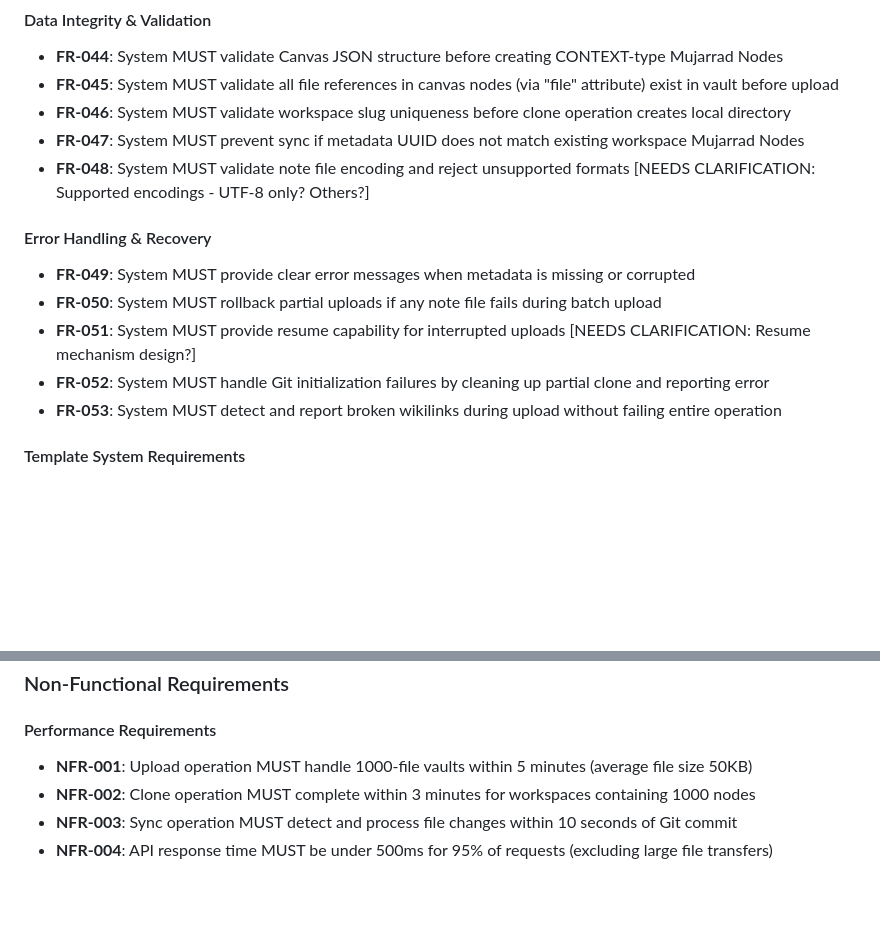
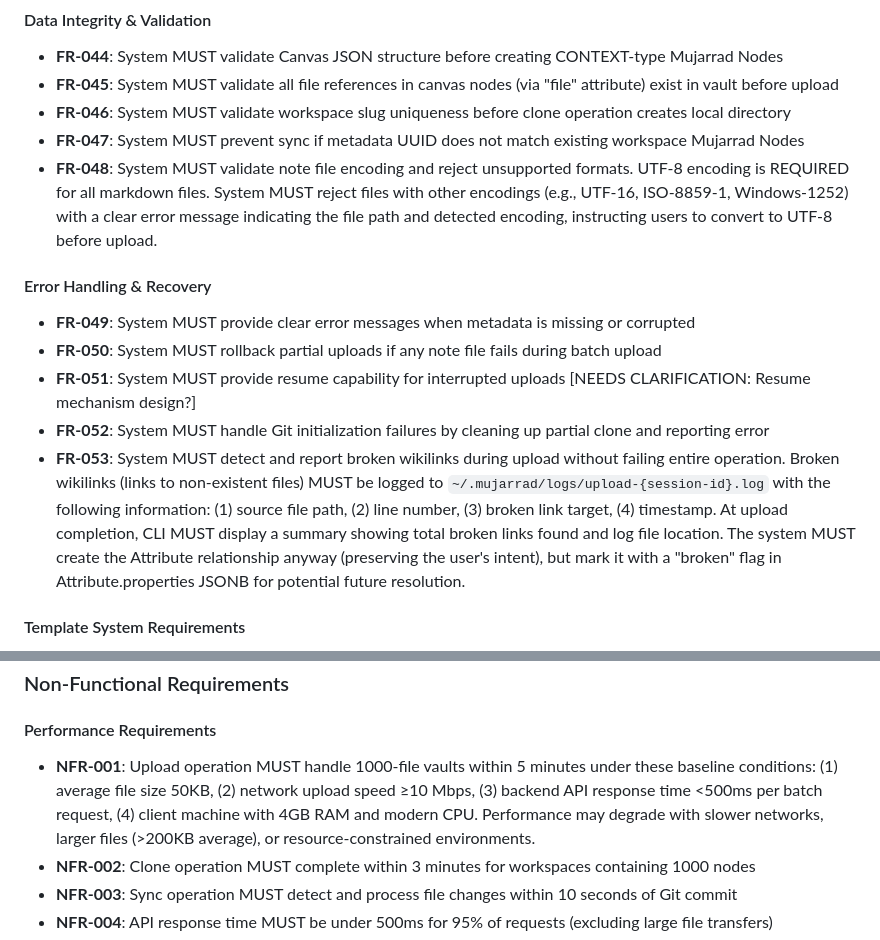
Before and after one commit to ProductMasterz/mujarrad-cli, a Markdown page: specs/007-obsidian-mapper-i/spec.md, 2 parts joined by grey strips. Rendered like a GitHub page; blank space fills up the shorter version.

```diff
--- a/specs/007-obsidian-mapper-i/spec.md
+++ b/specs/007-obsidian-mapper-i/spec.md
@@ -1026,7 +1033,7 @@ All APIs MUST follow these standards:
 - **FR-045**: System MUST validate all file references in canvas nodes (via "file" attribute) exist in vault before upload
 - **FR-046**: System MUST validate workspace slug uniqueness before clone operation creates local directory
 - **FR-047**: System MUST prevent sync if metadata UUID does not match existing workspace Mujarrad Nodes
-- **FR-048**: System MUST validate note file encoding and reject unsupported formats [NEEDS CLARIFICATION: Supported encodings - UTF-8 only? Others?]
+- **FR-048**: System MUST validate note file encoding and reject unsupported formats. UTF-8 encoding is REQUIRED for all markdown files. System MUST reject files with other encodings (e.g., UTF-16, ISO-8859-1, Windows-1252) with a clear error message indicating the file path and detected encoding, instructing users to convert to UTF-8 before upload.
 
 #### Error Handling & Recovery
 
@@ -1034,7 +1041,7 @@ All APIs MUST follow these standards:
 - **FR-050**: System MUST rollback partial uploads if any note file fails during batch upload
 - **FR-051**: System MUST provide resume capability for interrupted uploads [NEEDS CLARIFICATION: Resume mechanism design?]
 - **FR-052**: System MUST handle Git initialization failures by cleaning up partial clone and reporting error
-- **FR-053**: System MUST detect and report broken wikilinks during upload without failing entire operation
+- **FR-053**: System MUST detect and report broken wikilinks during upload without failing entire operation. Broken wikilinks (links to non-existent files) MUST be logged to `~/.mujarrad/logs/upload-{session-id}.log` with the following information: (1) source file path, (2) line number, (3) broken link target, (4) timestamp. At upload completion, CLI MUST display a summary showing total broken links found and log file location. The system MUST create the Attribute relationship anyway (preserving the user's intent), but mark it with a "broken" flag in Attribute.properties JSONB for potential future resolution.
 
 #### Template System Requirements
 
@@ -1102,7 +1109,7 @@ All APIs MUST follow these standards:
 
 #### Performance Requirements
 
-- **NFR-001**: Upload operation MUST handle 1000-file vaults within 5 minutes (average file size 50KB)
+- **NFR-001**: Upload operation MUST handle 1000-file vaults within 5 minutes under these baseline conditions: (1) average file size 50KB, (2) network upload speed ≥10 Mbps, (3) backend API response time <500ms per batch request, (4) client machine with 4GB RAM and modern CPU. Performance may degrade with slower networks, larger files (>200KB average), or resource-constrained environments.
 - **NFR-002**: Clone operation MUST complete within 3 minutes for workspaces containing 1000 nodes
 - **NFR-003**: Sync operation MUST detect and process file changes within 10 seconds of Git commit
 - **NFR-004**: API response time MUST be under 500ms for 95% of requests (excluding large file transfers)
```
Also changed, not shown: other parts of specs/007-obsidian-mapper-i/spec.md (+24 -12 lines).
